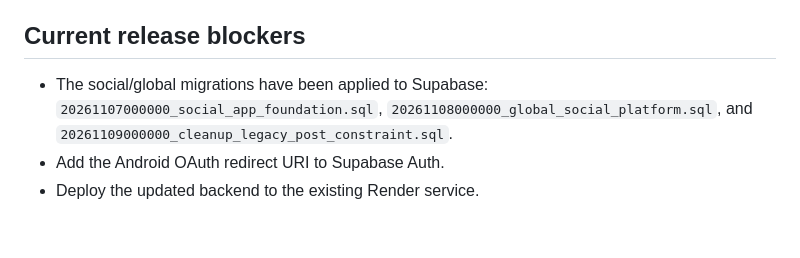
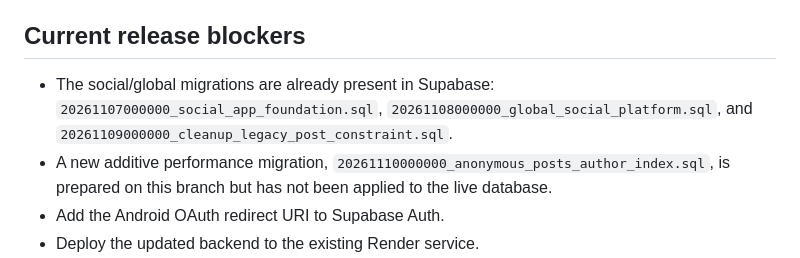
Before and after one commit to sebastiant7356-dotcom/NIVORA, a Markdown page: README.md, the part around the change. GitHub-like rendering; blank space fills up the shorter version.

Commit message:
Document pending anonymous post index migration

```diff
--- a/README.md
+++ b/README.md
@@ -46,7 +46,8 @@ Before Android Google sign-in works, add the exact redirect `in.melvo.social://a
 
 ## Current release blockers
 
-- The social/global migrations have been applied to Supabase: `20261107000000_social_app_foundation.sql`, `20261108000000_global_social_platform.sql`, and `20261109000000_cleanup_legacy_post_constraint.sql`.
+- The social/global migrations are already present in Supabase: `20261107000000_social_app_foundation.sql`, `20261108000000_global_social_platform.sql`, and `20261109000000_cleanup_legacy_post_constraint.sql`.
+- A new additive performance migration, `20261110000000_anonymous_posts_author_index.sql`, is prepared on this branch but has not been applied to the live database.
 - Add the Android OAuth redirect URI to Supabase Auth.
 - Deploy the updated backend to the existing Render service.
 - Complete two-account tests for global discovery, mutual anonymous reveal, persistent chat, friend requests, global/radius posts, blocking, reporting and account deletion.
```
